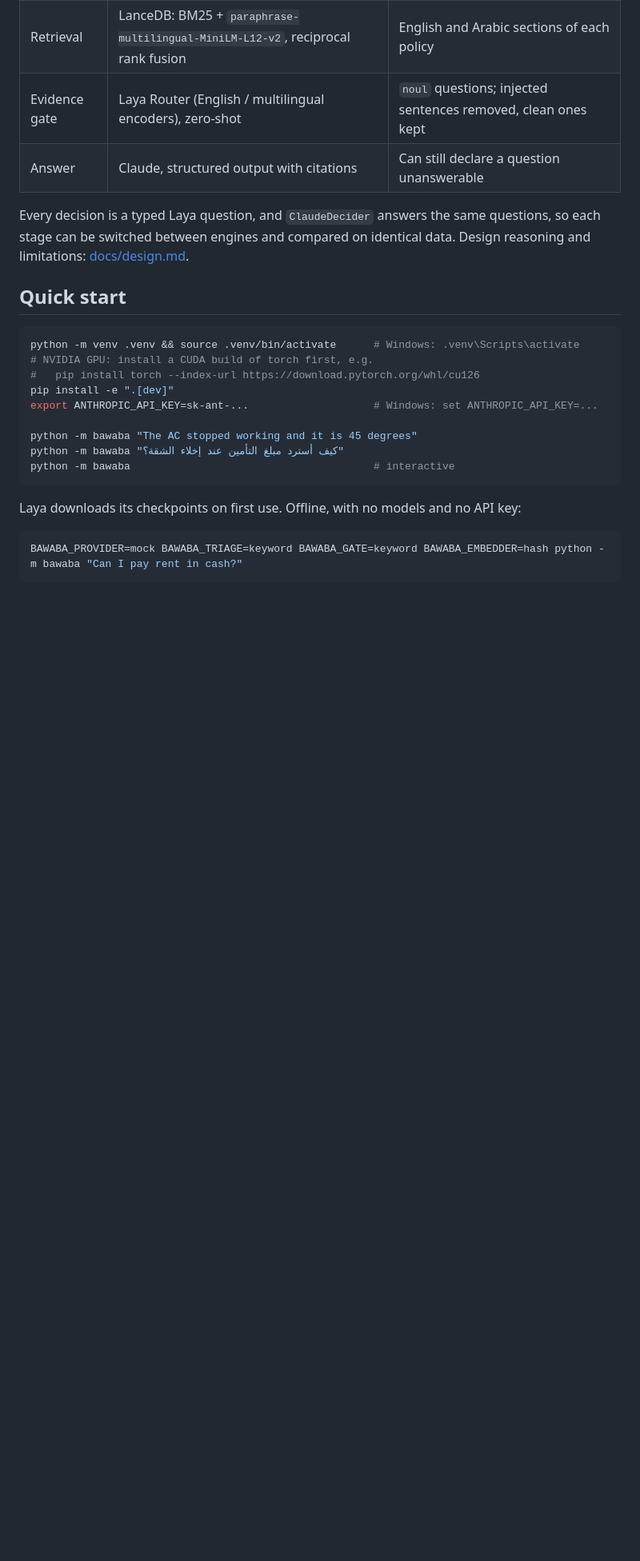
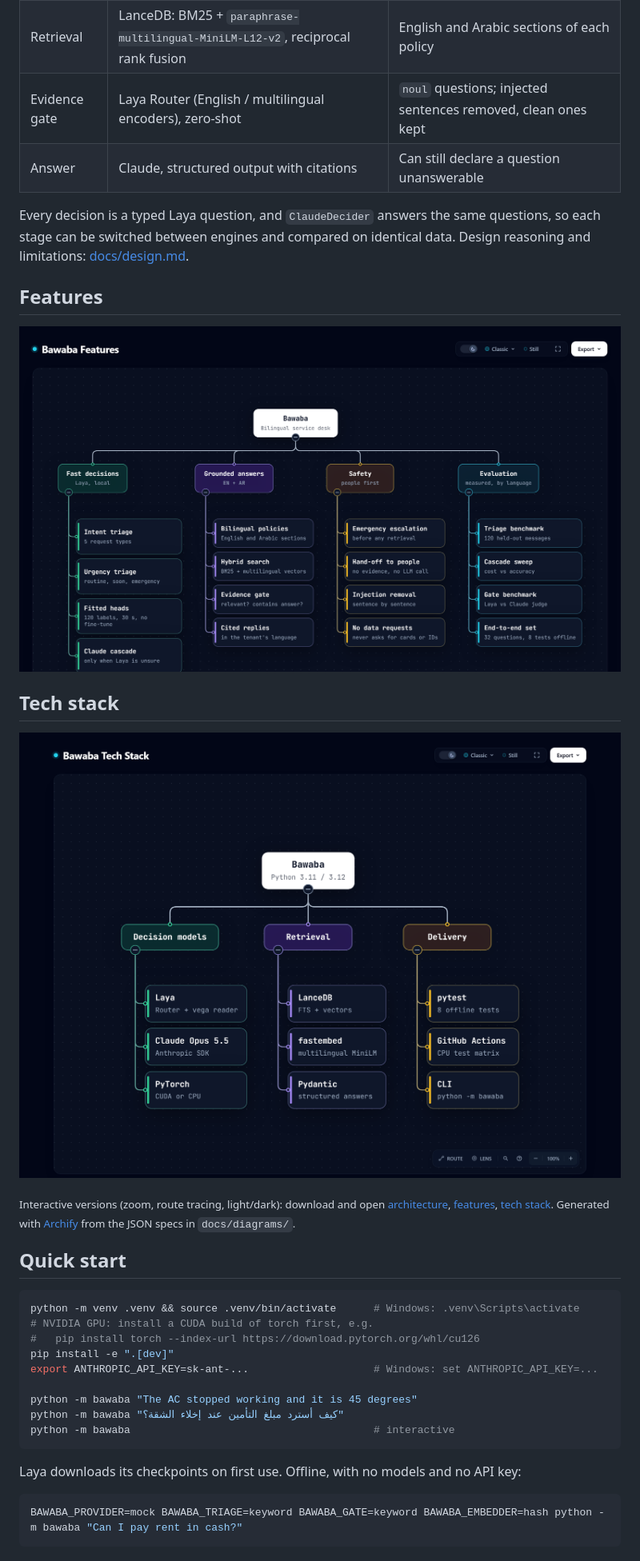
Before and after one commit to attahussain/bawaba, a Markdown page: README.md, the part around one of its changes. Shown at 80% size. Rendered like a GitHub page; pictures changed too: docs/diagrams/features.png (added), docs/diagrams/tech-stack.png (added); blank space fills up the shorter version.

Commit message:
Add architecture, features and tech stack diagrams

```diff
--- a/README.md
+++ b/README.md
@@ -61,6 +63,19 @@ message ─► triage (Laya, Claude when unsure) ─► emergency ─► escalat
 Every decision is a typed Laya question, and `ClaudeDecider` answers the same questions, so each
 stage can be switched between engines and compared on identical data. Design reasoning and limitations:
 [docs/design.md](docs/design.md).
+
+## Features
+
+![Bawaba features](docs/diagrams/features.png)
+
+## Tech stack
+
+![Bawaba tech stack](docs/diagrams/tech-stack.png)
+
+<sub>Interactive versions (zoom, route tracing, light/dark): download and open
+[architecture](docs/diagrams/architecture.html), [features](docs/diagrams/features.html),
+[tech stack](docs/diagrams/tech-stack.html). Generated with [Archify](https://github.com/tt-a1i/archify)
+from the JSON specs in `docs/diagrams/`.</sub>
 
 ## Quick start
 
```
Also changed, not shown: other parts of README.md (+3 -1 lines), docs/design.md (+2 -0 lines), docs/diagrams/architecture.png (added), 6 other files.
